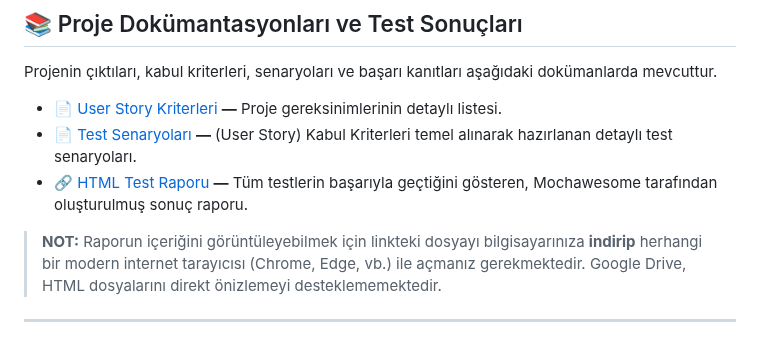
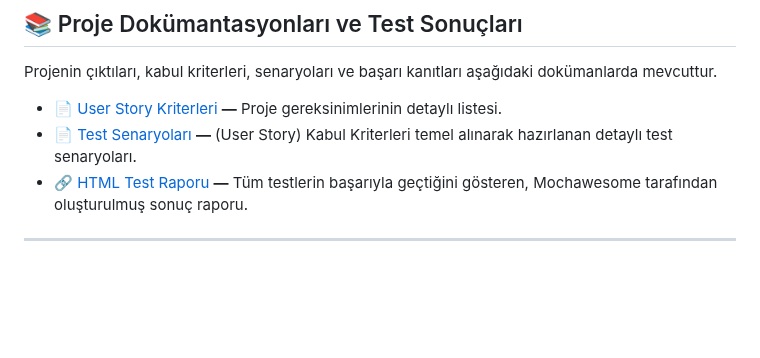
Before and after one commit to AysenurB01/kitapsepeti-cypress-e2e, a Markdown page: README.md, the part around the change. Drawn GitHub-style; blank space fills up the shorter version.

```diff
--- a/README.md
+++ b/README.md
@@ -74,8 +74,6 @@ Projenin çıktıları, kabul kriterleri, senaryoları ve başarı kanıtları a
 
 - [📄 User Story Kriterleri](https://docs.google.com/spreadsheets/d/1yI188XeFEMgtu2LrL9QDRiNO8rF1pnPFFAomGV-uI-0/edit?usp=sharing) **—** Proje gereksinimlerinin detaylı listesi.
 - [📄 Test Senaryoları](https://docs.google.com/spreadsheets/d/1kO7rVFXAK4pEAtFeZYSg857EQROckgzAxzwClk2Gqyo/edit?usp=sharing) **—** (User Story) Kabul Kriterleri temel alınarak hazırlanan detaylı test senaryoları.
-- [🔗 HTML Test Raporu](https://drive.google.com/file/d/1wxM4PgdXyRXbh5IYsxXUHkL5VwjpWjWU/view?usp=sharing) **—** Tüm testlerin başarıyla geçtiğini gösteren, Mochawesome tarafından oluşturulmuş sonuç raporu.
-
-> **NOT:** Raporun içeriğini görüntüleyebilmek için linkteki dosyayı bilgisayarınıza **indirip** herhangi bir modern internet tarayıcısı (Chrome, Edge, vb.) ile açmanız gerekmektedir. Google Drive, HTML dosyalarını direkt önizlemeyi desteklememektedir.
+- [🔗 HTML Test Raporu](https://github.com/AysenurB01/kitapsepeti-cypress-e2e/blob/main/cypress/reports/html/report.html) **—** Tüm testlerin başarıyla geçtiğini gösteren, Mochawesome tarafından oluşturulmuş sonuç raporu.
 
 ---
```
